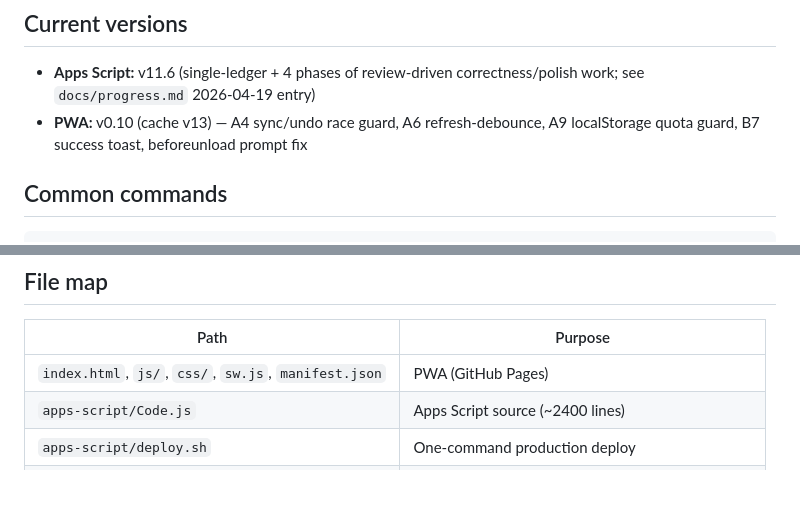
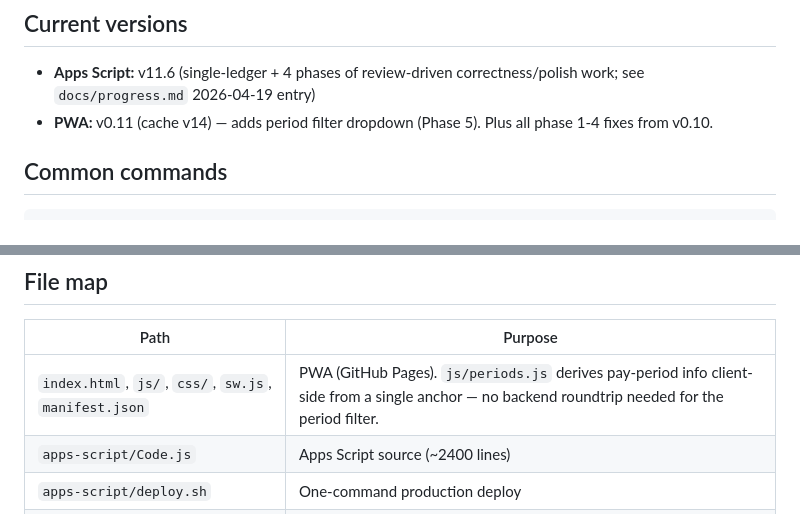
Before and after one commit to fahyad/gsheetbudget2026-categorizerApp, a Markdown page: CLAUDE.md, 2 parts joined by grey strips. GitHub-like rendering; blank space fills up the shorter version.

```diff
--- a/CLAUDE.md
+++ b/CLAUDE.md
@@ -28,7 +28,7 @@ The production deployment ID is `AKfycbw2EbHNk_Co2NN_RQknwLLAVXTtm7lPpKHjJqmvDw3
 
 ## Current versions
 - **Apps Script:** v11.6 (single-ledger + 4 phases of review-driven correctness/polish work; see `docs/progress.md` 2026-04-19 entry)
-- **PWA:** v0.10 (cache v13) — A4 sync/undo race guard, A6 refresh-debounce, A9 localStorage quota guard, B7 success toast, beforeunload prompt fix
+- **PWA:** v0.11 (cache v14) — adds period filter dropdown (Phase 5). Plus all phase 1-4 fixes from v0.10.
 
 ## Common commands
 
@@ -123,7 +123,7 @@ Bump `<span class="version">vX.Y</span>` in `index.html` AND `CACHE_VERSION` in
 
 | Path | Purpose |
 |------|---------|
-| `index.html`, `js/`, `css/`, `sw.js`, `manifest.json` | PWA (GitHub Pages) |
+| `index.html`, `js/`, `css/`, `sw.js`, `manifest.json` | PWA (GitHub Pages). `js/periods.js` derives pay-period info client-side from a single anchor — no backend roundtrip needed for the period filter. |
 | `apps-script/Code.js` | Apps Script source (~2400 lines) |
 | `apps-script/deploy.sh` | One-command production deploy |
 | `apps-script/.clasp.json` | Apps Script project link (scriptId + rootDir) |
```
Also changed, not shown: docs/progress.md (+45 -1 lines), docs/task_plan.md (+7 -3 lines).
